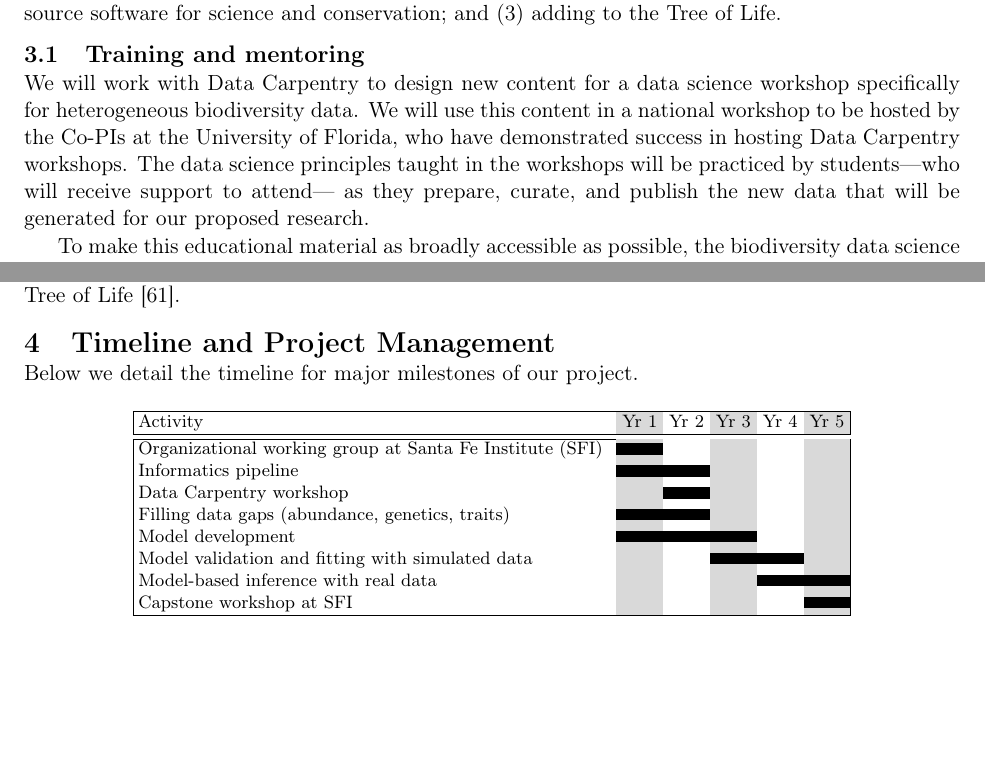
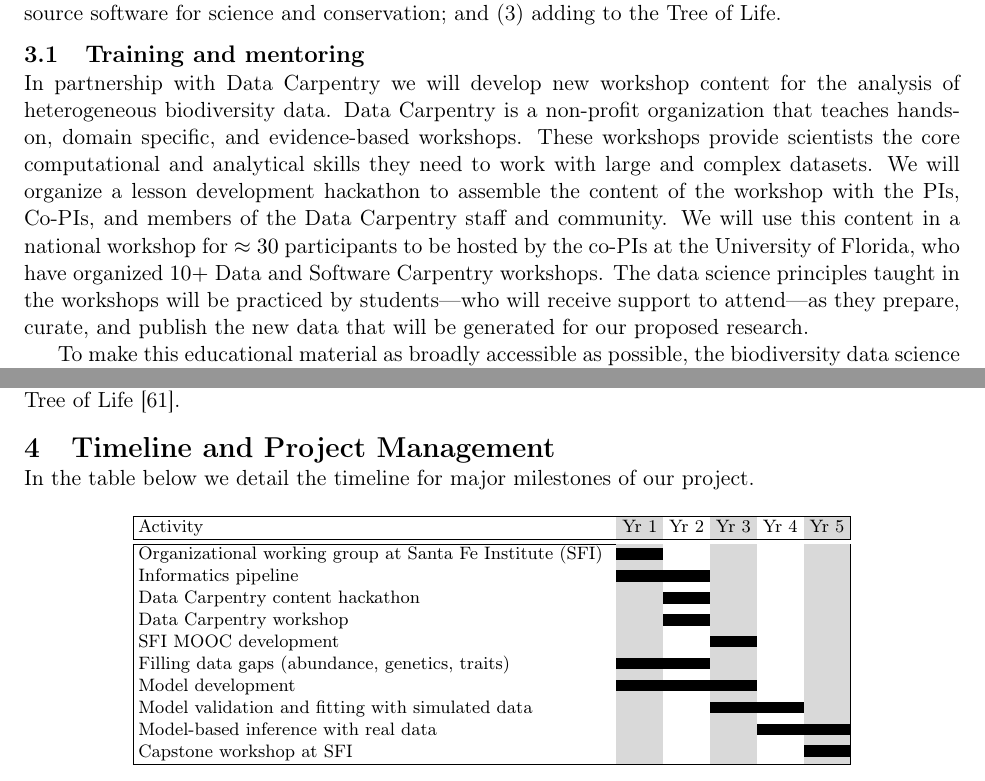
Before and after one commit to ajrominger/dodoB, a LaTeX document (narrative/dodoB_narrative.tex): two parts of pages 12 and 13 of 15, joined at a grey line, cut so that both start at the same text, the shorter picture padded with empty space. Compiled offline with pdfLaTeX.

Commit message:
added new data carpentry text and timeline items

```diff
--- a/narrative/dodoB_narrative.tex
+++ b/narrative/dodoB_narrative.tex
@@ -982,14 +982,21 @@ Life.
 
 \subsection{Training and mentoring}\label{training-and-mentoring}
 
-We will work with Data Carpentry to design new content for a data
-science workshop specifically for heterogeneous biodiversity data. We
-will use this content in a national workshop to be hosted by the Co-PIs
-at the University of Florida, who have demonstrated success in hosting
-Data Carpentry workshops. The data science principles taught in the
-workshops will be practiced by students---who will receive support to
-attend--- as they prepare, curate, and publish the new data that will be
-generated for our proposed research.
+In partnership with Data Carpentry we will develop new workshop
+content for the analysis of heterogeneous biodiversity data. Data
+Carpentry is a non-profit organization that teaches hands-on, domain
+specific, and evidence-based workshops. These workshops provide
+scientists the core computational and analytical skills they need to
+work with large and complex datasets. We will organize a lesson
+development hackathon to assemble the content of the workshop with the
+PIs, Co-PIs, and members of the Data Carpentry staff and community. We
+will use this content in a national workshop for $\approx 30$
+participants to be hosted by the co-PIs at the University of Florida,
+who have organized $10+$ Data and Software Carpentry workshops. The
+data science principles taught in the workshops will be practiced by
+students---who will receive support to attend---as they prepare,
+curate, and publish the new data that will be generated for our
+proposed research.
 
 To make this educational material as broadly accessible as possible, the
 biodiversity data science curriculum created in the course of this
@@ -1045,7 +1052,7 @@ massive projects aimed at compiling and sharing the Tree of Life
 
 \section{Timeline and Project Management} \label{timeline-and-project-management}
 
-Below we detail the timeline for major milestones of our project.
+In the table below we detail the timeline for major milestones of our project.
 
 \definecolor{Gray}{gray}{0.85}
 \definecolor{gray2}{gray}{0.7}
@@ -1066,7 +1073,9 @@ Below we detail the timeline for major milestones of our project.
   \hline \hline
   & Organizational working group at Santa Fe Institute (SFI) & \trule &&&& \\
   & Informatics pipeline & \trule & \trule &&& \\
+  & Data Carpentry content hackathon & & \trule &&& \\
   & Data Carpentry workshop && \trule &&& \\
+  & SFI MOOC development && & \trule && \\
   & Filling data gaps (abundance, genetics, traits) & \trule & \trule &&& \\
   & Model development & \trule & \trule & \trule && \\
   & Model validation and fitting with simulated data &&& \trule & \trule & \\
```
Also changed, not shown: narrative/dodoB_narrative.pdf, 3 other files.
